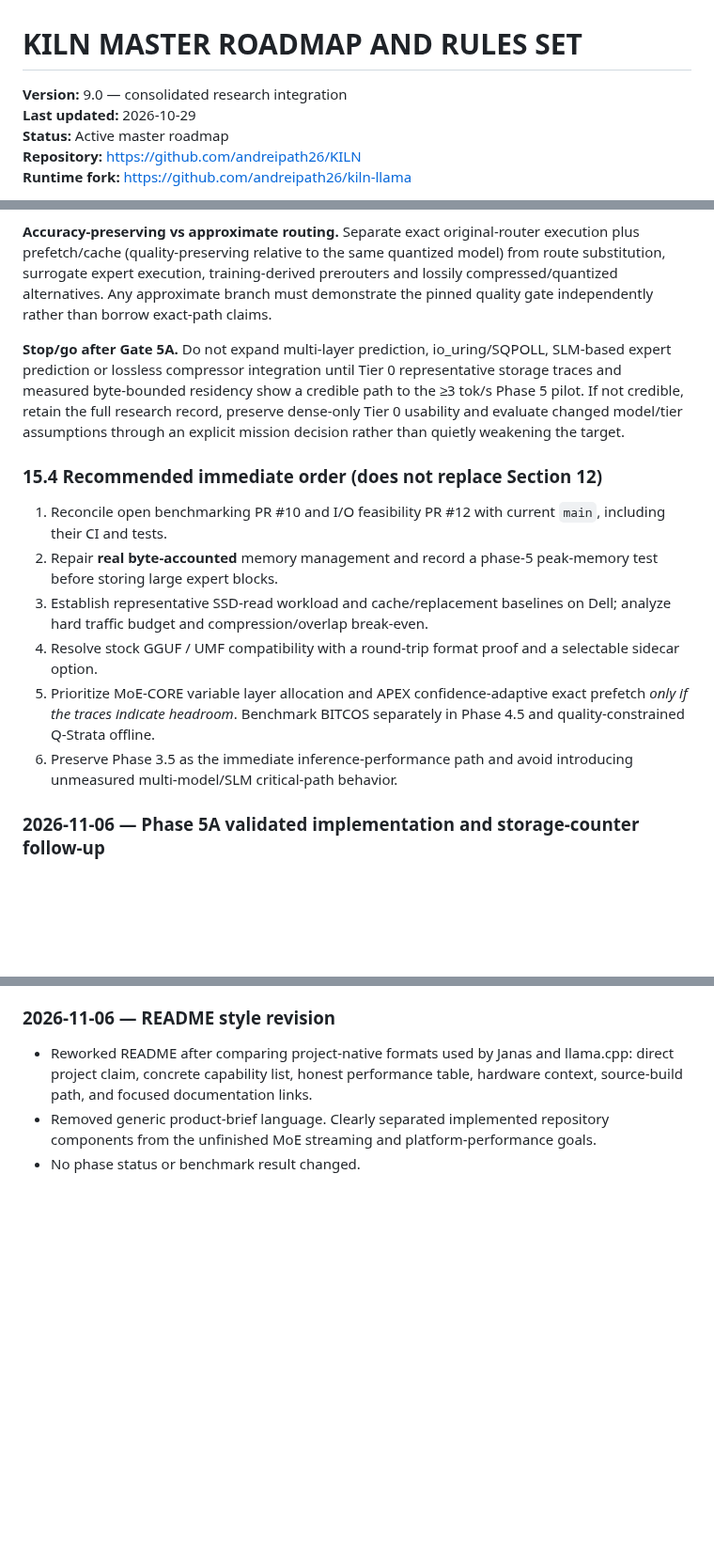
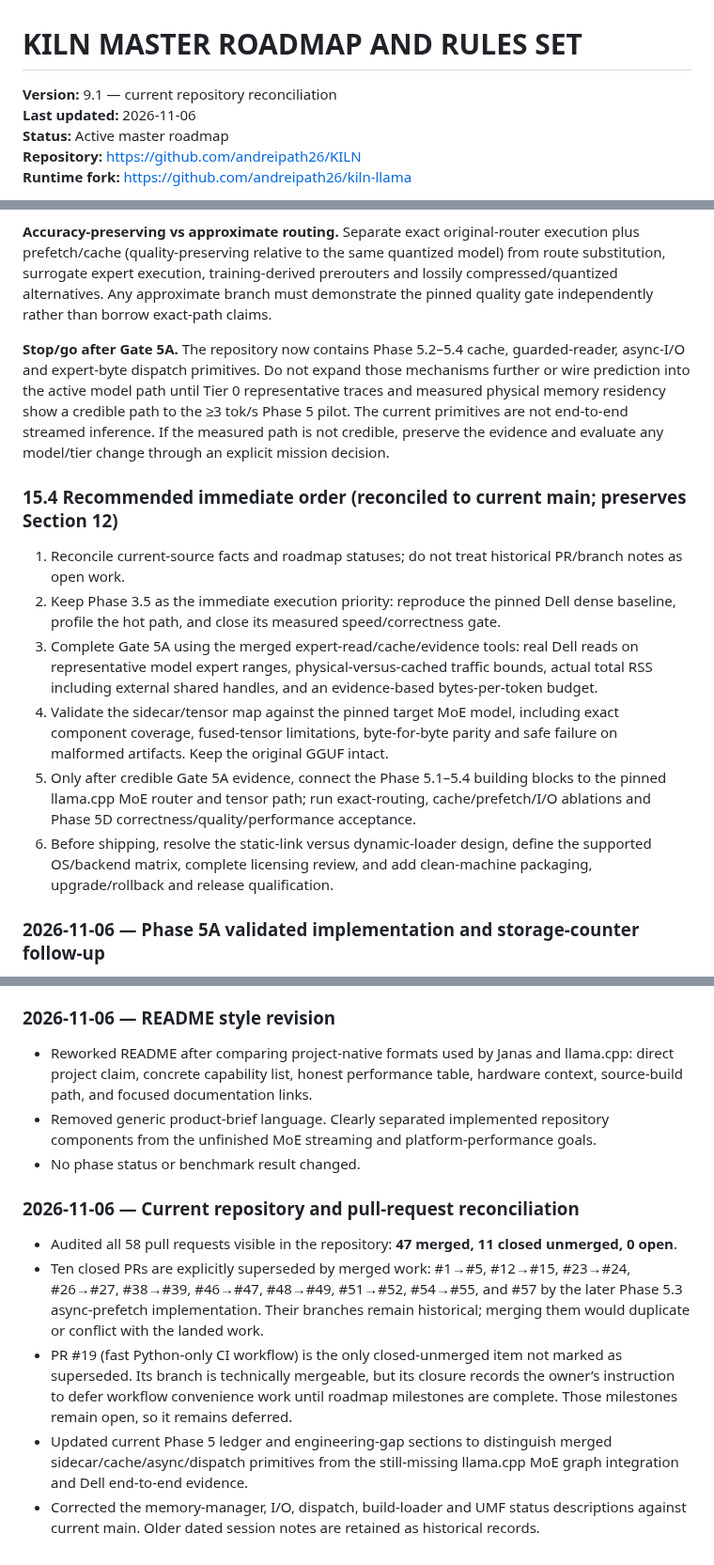
Before and after one commit to andreipath26/KILN, a Markdown page: KILN MASTER ROADMAP AND RULES SET.md, 3 parts joined by grey strips. Shown at 94% size. Drawn GitHub-style; blank space fills up the shorter version.

Commit message:
docs: reconcile roadmap with merged implementation and PR state

```diff
--- a/KILN MASTER ROADMAP AND RULES SET.md
+++ b/KILN MASTER ROADMAP AND RULES SET.md
@@ -1,7 +1,7 @@
 # KILN MASTER ROADMAP AND RULES SET
 
-**Version:** 9.0 — consolidated research integration
-**Last updated:** 2026-10-29
+**Version:** 9.1 — current repository reconciliation
+**Last updated:** 2026-11-06
 **Status:** Active master roadmap
 **Repository:** https://github.com/andreipath26/KILN
 **Runtime fork:** https://github.com/andreipath26/kiln-llama
@@ -544,16 +563,16 @@ The roadmap remains the single phase/status authority. Defer unrelated framework
 
 **Accuracy-preserving vs approximate routing.** Separate exact original-router execution plus prefetch/cache (quality-preserving relative to the same quantized model) from route substitution, surrogate expert execution, training-derived prerouters and lossily compressed/quantized alternatives. Any approximate branch must demonstrate the pinned quality gate independently rather than borrow exact-path claims.
 
-**Stop/go after Gate 5A.** Do not expand multi-layer prediction, io_uring/SQPOLL, SLM-based expert prediction or lossless compressor integration until Tier 0 representative storage traces and measured byte-bounded residency show a credible path to the ≥3 tok/s Phase 5 pilot. If not credible, retain the full research record, preserve dense-only Tier 0 usability and evaluate changed model/tier assumptions through an explicit mission decision rather than quietly weakening the target.
+**Stop/go after Gate 5A.** The repository now contains Phase 5.2–5.4 cache, guarded-reader, async-I/O and expert-byte dispatch primitives. Do not expand those mechanisms further or wire prediction into the active model path until Tier 0 representative traces and measured physical memory residency show a credible path to the ≥3 tok/s Phase 5 pilot. The current primitives are not end-to-end streamed inference. If the measured path is not credible, preserve the evidence and evaluate any model/tier change through an explicit mission decision.
 
-### 15.4 Recommended immediate order (does not replace Section 12)
+### 15.4 Recommended immediate order (reconciled to current main; preserves Section 12)
 
-1. Reconcile open benchmarking PR #10 and I/O feasibility PR #12 with current `main`, including their CI and tests.
-2. Repair **real byte-accounted** memory management and record a phase-5 peak-memory test before storing large expert blocks.
-3. Establish representative SSD-read workload and cache/replacement baselines on Dell; analyze hard traffic budget and compression/overlap break-even.
-4. Resolve stock GGUF / UMF compatibility with a round-trip format proof and a selectable sidecar option.
-5. Prioritize MoE-CORE variable layer allocation and APEX confidence-adaptive exact prefetch *only if the traces indicate headroom*. Benchmark BITCOS separately in Phase 4.5 and quality-constrained Q-Strata offline.
-6. Preserve Phase 3.5 as the immediate inference-performance path and avoid introducing unmeasured multi-model/SLM critical-path behavior.
+1. Reconcile current-source facts and roadmap statuses; do not treat historical PR/branch notes as open work.
+2. Keep Phase 3.5 as the immediate execution priority: reproduce the pinned Dell dense baseline, profile the hot path, and close its measured speed/correctness gate.
+3. Complete Gate 5A using the merged expert-read/cache/evidence tools: real Dell reads on representative model expert ranges, physical-versus-cached traffic bounds, actual total RSS including external shared handles, and an evidence-based bytes-per-token budget.
+4. Validate the sidecar/tensor map against the pinned target MoE model, including exact component coverage, fused-tensor limitations, byte-for-byte parity and safe failure on malformed artifacts. Keep the original GGUF intact.
+5. Only after credible Gate 5A evidence, connect the Phase 5.1–5.4 building blocks to the pinned llama.cpp MoE router and tensor path; run exact-routing, cache/prefetch/I/O ablations and Phase 5D correctness/quality/performance acceptance.
+6. Before shipping, resolve the static-link versus dynamic-loader design, define the supported OS/backend matrix, complete licensing review, and add clean-machine packaging, upgrade/rollback and release qualification.
 
 ### 2026-11-06 — Phase 5A validated implementation and storage-counter follow-up
 
@@ -583,3 +602,12 @@ The roadmap remains the single phase/status authority. Defer unrelated framework
 - Reworked README after comparing project-native formats used by Janas and llama.cpp: direct project claim, concrete capability list, honest performance table, hardware context, source-build path, and focused documentation links.
 - Removed generic product-brief language. Clearly separated implemented repository components from the unfinished MoE streaming and platform-performance goals.
 - No phase status or benchmark result changed.
+
+
+### 2026-11-06 — Current repository and pull-request reconciliation
+
+- Audited all 58 pull requests visible in the repository: **47 merged, 11 closed unmerged, 0 open**.
+- Ten closed PRs are explicitly superseded by merged work: #1→#5, #12→#15, #23→#24, #26→#27, #38→#39, #46→#47, #48→#49, #51→#52, #54→#55, and #57 by the later Phase 5.3 async-prefetch implementation. Their branches remain historical; merging them would duplicate or conflict with the landed work.
+- PR #19 (fast Python-only CI workflow) is the only closed-unmerged item not marked as superseded. Its branch is technically mergeable, but its closure records the owner’s instruction to defer workflow convenience work until roadmap milestones are complete. Those milestones remain open, so it remains deferred.
+- Updated current Phase 5 ledger and engineering-gap sections to distinguish merged sidecar/cache/async/dispatch primitives from the still-missing llama.cpp MoE graph integration and Dell end-to-end evidence.
+- Corrected the memory-manager, I/O, dispatch, build-loader and UMF status descriptions against current main. Older dated session notes are retained as historical records.
```
Also changed, not shown: other parts of KILN MASTER ROADMAP AND RULES SET.md (+26 -7 lines).
